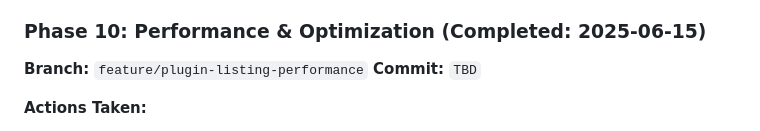
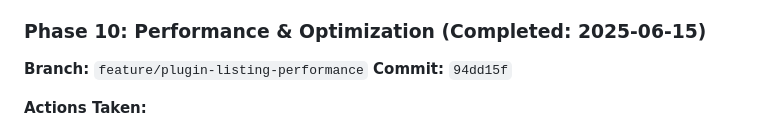
Before and after one commit to icw-kb/zc_forum, a Markdown page: PLUGINS-PLAN.md, the part around the change. Drawn GitHub-style.

Commit message:
Update PLUGINS-PLAN.md with Phase 10 commit hash

```diff
--- a/PLUGINS-PLAN.md
+++ b/PLUGINS-PLAN.md
@@ -354,7 +354,7 @@ We'll use feature branches for development:
 
 ### Phase 10: Performance & Optimization (Completed: 2025-06-15)
 **Branch:** `feature/plugin-listing-performance`
-**Commit:** `TBD`
+**Commit:** `94dd15f`
 
 **Actions Taken:**
 1. ✅ Created comprehensive PluginCacheService for caching management:
```
